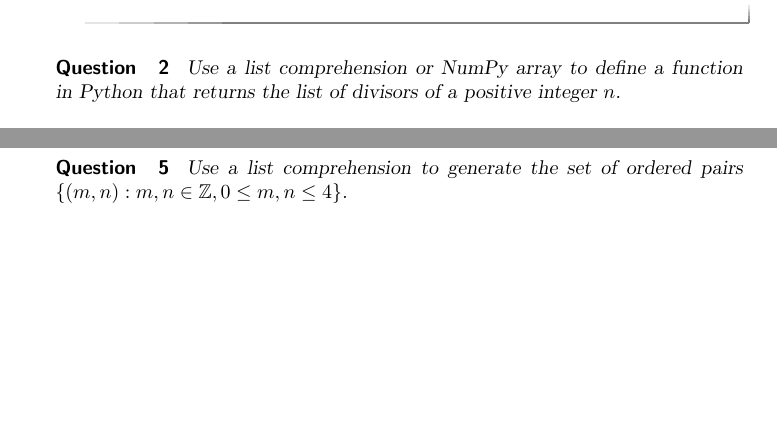
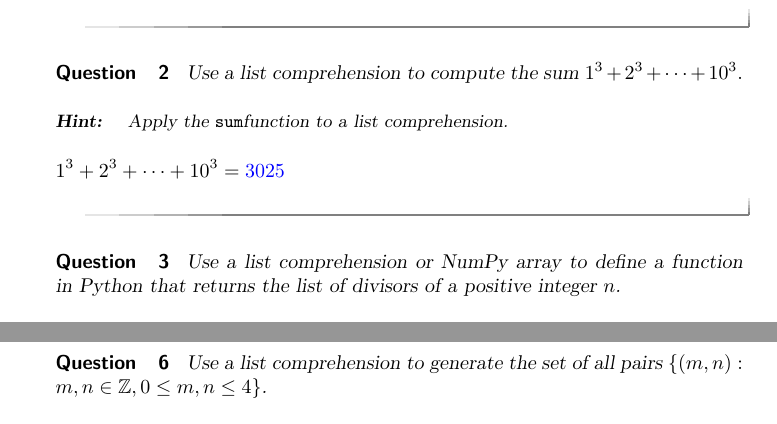
Before and after one commit to jathiel/Ximera-Xourses-NYCCT, a LaTeX document (MAT1630/Python/ListCompArrays.tex): two parts of pages 4 and 5 of 5, joined at a grey line, cut at the place of the change, the shorter picture padded with empty space. Compiled offline with pdfLaTeX.

Commit message:
added question and fixed hint

```diff
--- a/MAT1630/Python/ListCompArrays.tex
+++ b/MAT1630/Python/ListCompArrays.tex
@@ -106,6 +106,14 @@ Use a list comprehension to list the positive integers less than or equal to 20
 \end{question}
 
 \begin{question}
+Use a list comprehension to compute the sum $1^3+2^3+\cdots+10^3.$
+	\begin{hint}
+	Apply the \verb|sum|function to a list comprehension.
+	\end{hint}
+        $1^3+2^3+\cdots+10^3=\answer{3025}$
+\end{question}
+
+\begin{question}
 Use a list comprehension or NumPy array to define a function in Python that returns the list of divisors of a positive integer $n$.
 	\begin{hint}
 	Your function should only be one line long. It should return a list comprehension. Note that the second hint for this problem is the solution.
@@ -150,7 +158,7 @@ x = np.arange(6)
 \end{question}
 
 \begin{question}
-	Use a list comprehension to generate the set of ordered pairs $\{(m,n):m,n\in\mathbb{Z}, 0\leq m,n\leq 4\}$.
+	Use a list comprehension to generate the set of all pairs $\{(m,n):m,n\in\mathbb{Z}, 0\leq m,n\leq 4\}$.
 	\begin{hint}
 	Use a list comprehension with two variables and two \verb|for _ in _| statements. That is, write a list comprehension of list comprehensions without additional brackets. Note that the next hint for this problem is the solution.
 	\end{hint}
```
